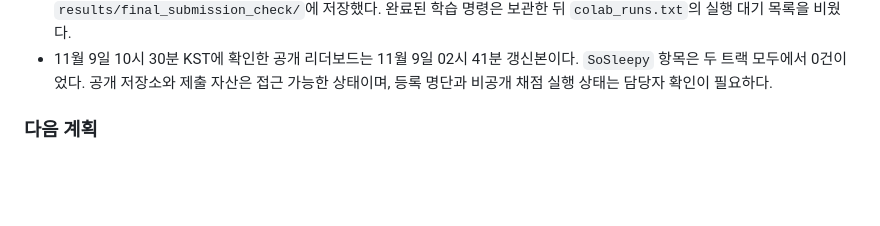
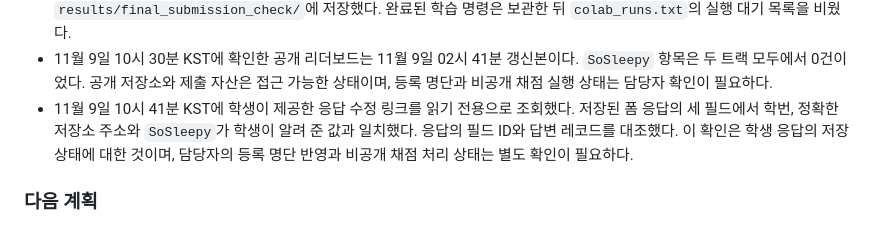
Before and after one commit to jellykeeng/mas1004-assignment2, a Markdown page: LOG.md, the part around the change. Drawn GitHub-style; blank space fills up the shorter version.

Commit message:
Verify saved registration response fields

```diff
--- a/LOG.md
+++ b/LOG.md
@@ -999,6 +999,11 @@ MPS 기준 조건에 대비한 사진 7장 추가의 효과를 계산한다.
 - 11월 9일 10시 30분 KST에 확인한 공개 리더보드는 11월 9일 02시 41분 갱신본이다.
   `SoSleepy` 항목은 두 트랙 모두에서 0건이었다. 공개 저장소와 제출 자산은
   접근 가능한 상태이며, 등록 명단과 비공개 채점 실행 상태는 담당자 확인이 필요하다.
+- 11월 9일 10시 41분 KST에 학생이 제공한 응답 수정 링크를 읽기 전용으로 조회했다.
+  저장된 폼 응답의 세 필드에서 학번, 정확한 저장소 주소와 `SoSleepy`가
+  학생이 알려 준 값과 일치했다. 응답의 필드 ID와 답변 레코드를 대조했다.
+  이 확인은 학생 응답의 저장 상태에 대한 것이며, 담당자의 등록 명단 반영과
+  비공개 채점 처리 상태는 별도 확인이 필요하다.
 
 ### 다음 계획
 
```
